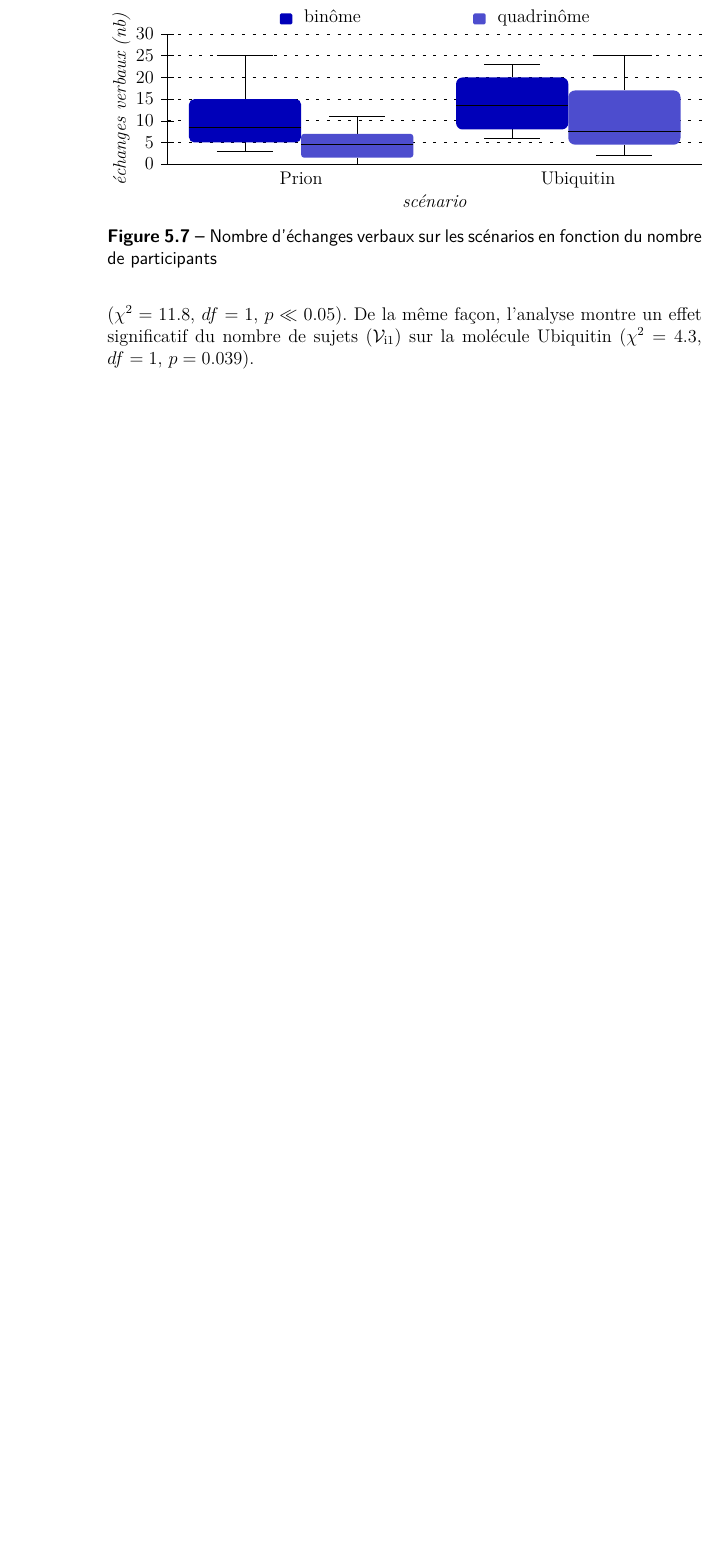
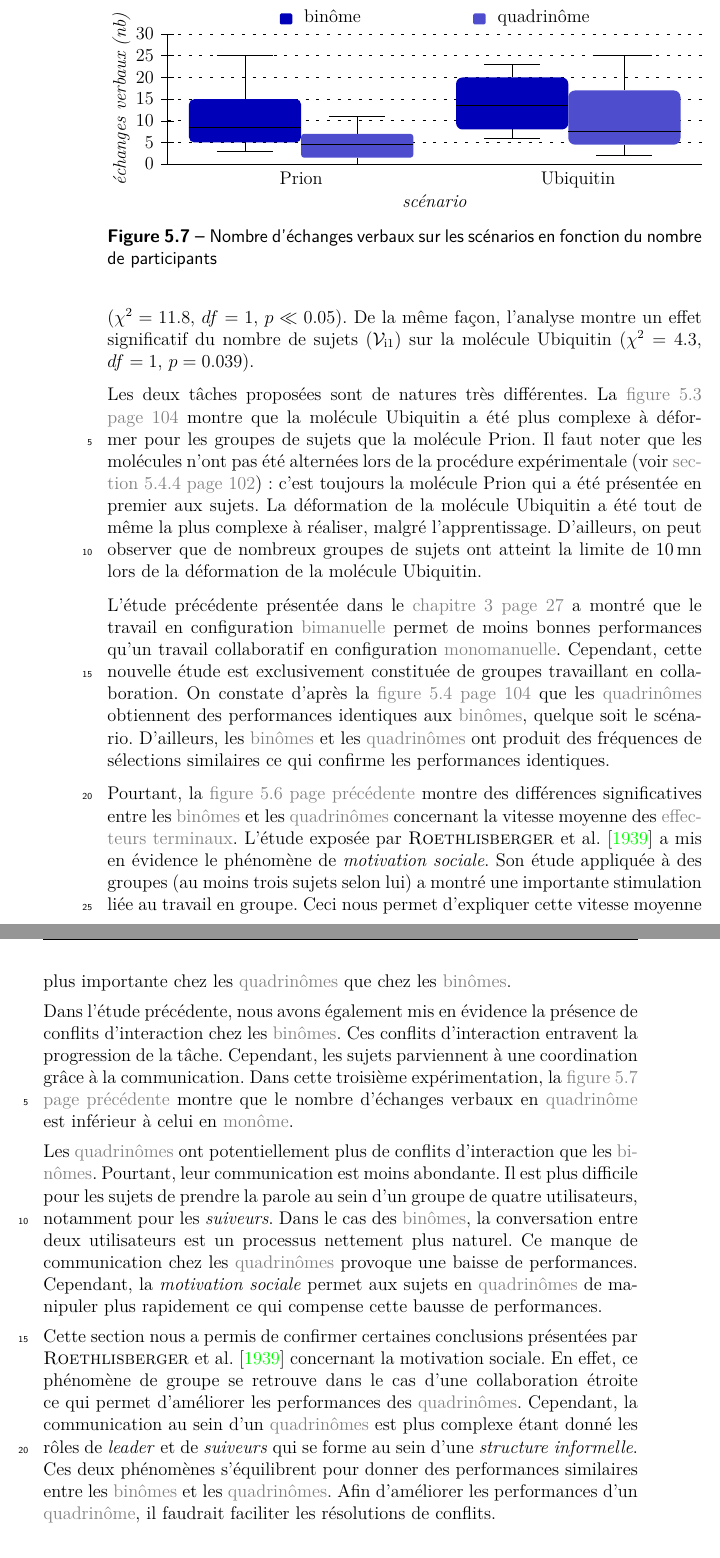
Before and after one commit to simard/These, a LaTeX thesis (main.tex): part of page 122 of 153 before the commit and two parts of pages 122 and 123 of 153 after it, the two joined at a grey line, cut so that both start at the same text, the shorter picture padded with empty space. The pictures show the PDF file Thesis.pdf that the author committed with the source.

Commit message:
Write improvement part for experimentation 3
The first part of analysis of third experimentation is about improvement of working efficiency.

```diff
--- a/main.tex
+++ b/main.tex
@@ -2679,6 +2679,40 @@
 					La \myref{fig-exp3-NombreDEchangeVerbauxSurLesScenariosEnFonctionDuNombreDeParticipants} présente le nombre d'échanges verbaux \myvard{5} de chaque scénario \myvari{2} en fonction du nombre de sujets \myvari{1}.
 					L'analyse montre un effet significatif du nombre de sujets \myvari{1} sur la molécule \myPrion (\myanova{exp3-talk-molecule-group-anova-prion-group.tex}).
 					De la même façon, l'analyse montre un effet significatif du nombre de sujets \myvari{1} sur la molécule \myUbiquitin (\myanova{exp3-talk-molecule-group-anova-ubiquitin-group.tex}).
+
+					Les deux tâches proposées sont de natures très différentes.
+					La \myref{fig-exp3-TempsDeRealisationDesScenarios} montre que la molécule \myUbiquitin a été plus complexe à déformer pour les groupes de sujets que la molécule \myPrion.
+					Il faut noter que les molécules n'ont pas été alternées lors de la procédure expérimentale \myref*{sse-exp3-Procedure} : c'est toujours la molécule \myPrion qui a été présentée en premier aux sujets.
+					La déformation de la molécule \myUbiquitin a été tout de même la plus complexe à réaliser, malgré l'apprentissage.
+					D'ailleurs, on peut observer que de nombreux groupes de sujets ont atteint la limite de \mynum[mn]{10} lors de la déformation de la molécule \myUbiquitin.
+
+					L'étude précédente présentée dans le \myref{cha-RechercheCollaborativeDeResidusEnSimulationMoleculaire} a montré que le travail en configuration \myglos*{glo-Bimanuel} permet de moins bonnes performances qu'un travail collaboratif en configuration \myglos*{glo-Monomanuel}.
+					Cependant, cette nouvelle étude est exclusivement constituée de groupes travaillant en collaboration.
+					On constate d'après la \myref{fig-exp3-TempsDeRealisationDesScenariosEnFonctionDuNombreDeParticipants} que les \myglos*{glo-Quadrinome} obtiennent des performances identiques aux \myglos*{glo-Binome}, quelque soit le scénario.
+					D'ailleurs, les \myglos*{glo-Binome} et les \myglos*{glo-Quadrinome} ont produit des fréquences de sélections similaires ce qui confirme les performances identiques.
+
+					Pourtant, la \myref{fig-exp3-VitesseMoyenneSurLesScenariosEnFonctionDuNombreDeParticipants} montre des différences significatives entre les \myglos*{glo-Binome} et les \myglos*{glo-Quadrinome} concernant la vitesse moyenne des \myglos*{glo-EffecteurTerminal}.
+					L'étude exposée par \mycite[author]{Roethlisberger-1939} a mis en évidence le phénomène de \emph{motivation sociale}.
+					Son étude appliquée à des groupes (au moins trois sujets selon lui) a montré une importante stimulation liée au travail en groupe.
+					Ceci nous permet d'expliquer cette vitesse moyenne plus importante chez les \myglos*{glo-Quadrinome} que chez les \myglos*{glo-Binome}.
+
+					Dans l'étude précédente, nous avons également mis en évidence la présence de conflits d'interaction chez les \myglos*{glo-Binome}.
+					Ces conflits d'interaction entravent la progression de la tâche.
+					Cependant, les sujets parviennent à une coordination grâce à la communication.
+					Dans cette troisième expérimentation, la \myref{fig-exp3-NombreDEchangeVerbauxSurLesScenariosEnFonctionDuNombreDeParticipants} montre que le nombre d'échanges verbaux en \myglos{glo-Quadrinome} est inférieur à celui en \myglos{glo-Monome}.
+
+					Les \myglos*{glo-Quadrinome} ont potentiellement plus de conflits d'interaction que les \myglos*{glo-Binome}.
+					Pourtant, leur communication est moins abondante.
+					Il est plus difficile pour les sujets de prendre la parole au sein d'un groupe de quatre utilisateurs, notamment pour les \myemph{suiveurs}.
+					Dans le cas des \myglos*{glo-Binome}, la conversation entre deux utilisateurs est un processus nettement plus naturel.
+					Ce manque de communication chez les \myglos*{glo-Quadrinome} provoque une baisse de performances.
+					Cependant, la \myemph{motivation sociale} permet aux sujets en \myglos*{glo-Quadrinome} de manipuler plus rapidement ce qui compense cette bausse de performances.
+
+					Cette section nous a permis de confirmer certaines conclusions présentées par \mycite[author]{Roethlisberger-1939} concernant la motivation sociale.
+					En effet, ce phénomène de groupe se retrouve dans le cas d'une collaboration étroite ce qui permet d'améliorer les performances des \myglos*{glo-Quadrinome}.
+					Cependant, la communication au sein d'un \myglos*{glo-Quadrinome} est plus complexe étant donné les rôles de \myemph{leader} et de \myemph{suiveurs} qui se forme au sein d'une \myemph{structure informelle}.
+					Ces deux phénomènes s'équilibrent pour donner des performances similaires entre les \myglos*{glo-Binome} et les \myglos*{glo-Quadrinome}.
+					Afin d'améliorer les performances d'un \myglos{glo-Quadrinome}, il faudrait faciliter les résolutions de conflits.
 				\end{mysubsection}
 			\end{mysection}
 			\begin{mysection}[sec-exp3-Synthese]{Synthèse}
```
Also changed, not shown: Thesis.pdf.
